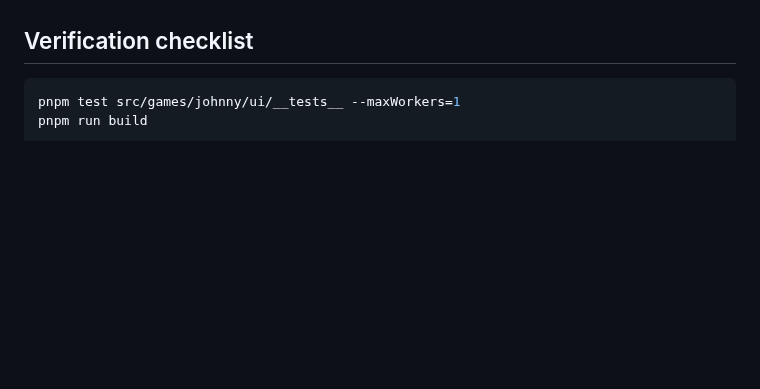
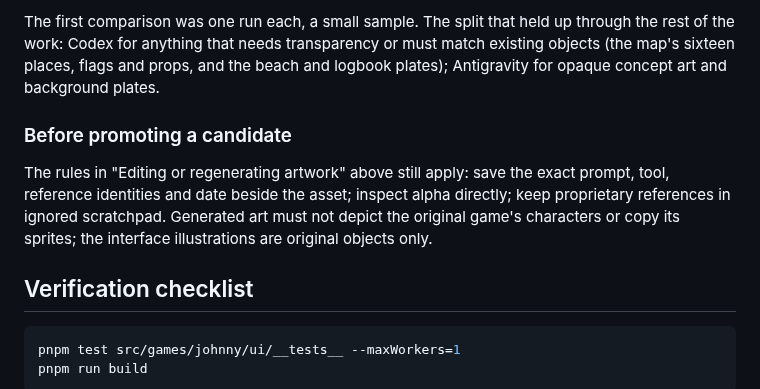
Before and after one commit to khawkins98/johnny_web, a Markdown page: docs/island-ui-art.md, the part around one of its changes. Rendered like a GitHub page; blank space fills up the shorter version.

```diff
--- a/docs/island-ui-art.md
+++ b/docs/island-ui-art.md
@@ -78,3 +126,8 @@ The [historical pixel study](ui-early-pixel-study.md) records the earlier `agy`
+The first comparison was one run each, a small sample. The split that held up through the rest of the work: Codex for anything that needs transparency or must match existing objects (the map's sixteen places, flags and props, and the beach and logbook plates); Antigravity for opaque concept art and background plates.
+
+### Before promoting a candidate
+
+The rules in "Editing or regenerating artwork" above still apply: save the exact prompt, tool, reference identities and date beside the asset; inspect alpha directly; keep proprietary references in ignored scratchpad. Generated art must not depict the original game's characters or copy its sprites; the interface illustrations are original objects only.
 
 ## Verification checklist
 
```
Also changed, not shown: other parts of docs/island-ui-art.md (+48 -0 lines), 1 other file.
